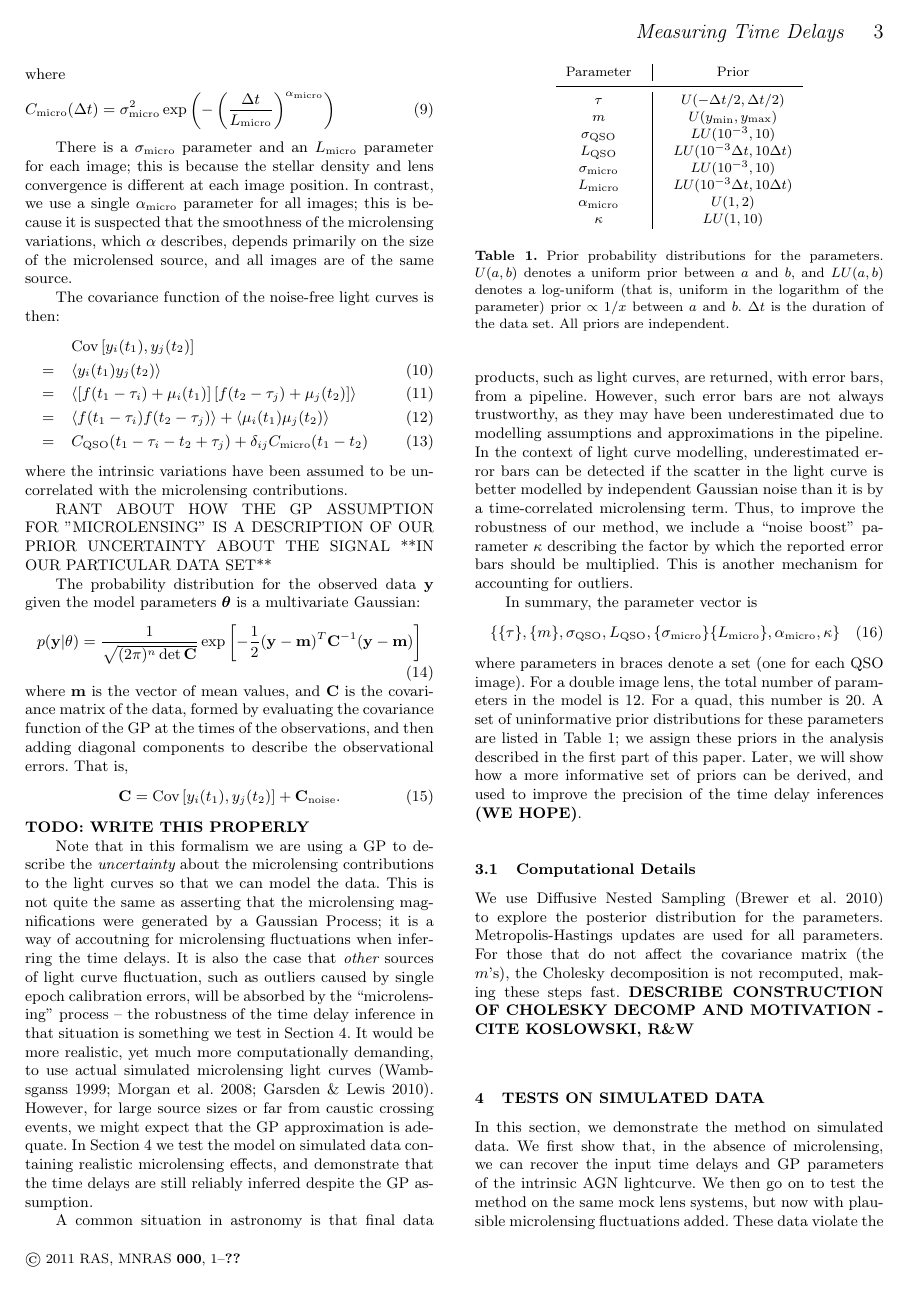
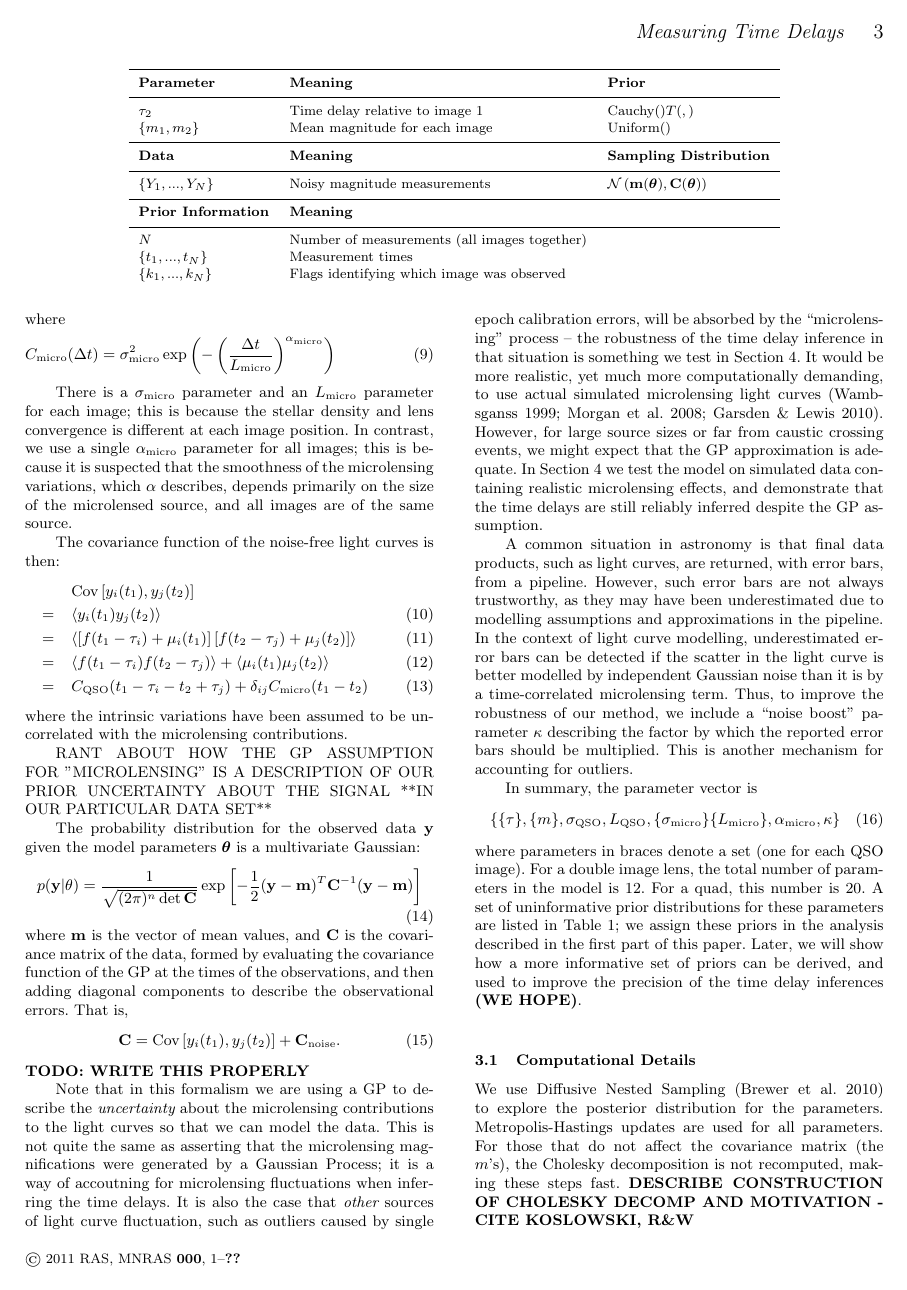
Before and after one commit to eggplantbren/Flotsam, a LaTeX paper (doc/Paper1/ms.tex): page 3 of 5. Compiled offline with LaTeX, dvips and Ghostscript; a LaTeX package or settings file that is missing is left out.

Commit message:
Table of variables

```diff
--- a/doc/Paper1/ms.tex
+++ b/doc/Paper1/ms.tex
@@ -5,6 +5,7 @@
 
 \newcommand{\params}{\boldsymbol{\theta}}
 \newcommand{\data}{\boldsymbol{D}}
+\newcommand{\info}{\boldsymbol{I}}
 
 %\input{macros.tex}
 
@@ -187,6 +189,27 @@ data will be the measurements
 The sampling distributions (and hence the likelihood function) will then be
 written as a probability distribution for the measurements $\data$
 given the time delay $\tau_2$ along with some nuisance parameters.
+
+\begin{table*}
+\begin{tabular}{lll}
+\hline
+{\bf Parameter} &	{\bf Meaning}			& {\bf Prior}\\
+\hline
+$\tau_2$	&	Time delay relative to image 1	& Cauchy()$T(,)$\\
+$\{m_1, m_2\}$	&	Mean magnitude for each image	& Uniform()\\
+\hline
+{\bf Data}	&	{\bf Meaning}			& {\bf Sampling Distribution}\\
+\hline
+$\{Y_1, ..., Y_N\}$ &	Noisy magnitude measurements	& $\mathcal{N}\left(\mathbf{m}(\params), \mathbf{C}(\params)\right)$\\
+\hline
+{\bf Prior Information} & {\bf Meaning}			&\\
+\hline
+$N$		&	Number of measurements (all images together)\\
+$\{t_1, ..., t_N\}$ &	Measurement times\\
+$\{k_1, ..., k_N\}$ &	Flags identifying which image was observed
+\end{tabular}
+\end{table*}
+
 
 {\bf GAUSSIAN ERRORS ON MAGNITUDES?}
 
```
Also changed, not shown: doc/Paper1/ms.tex (11 more changed lines).
